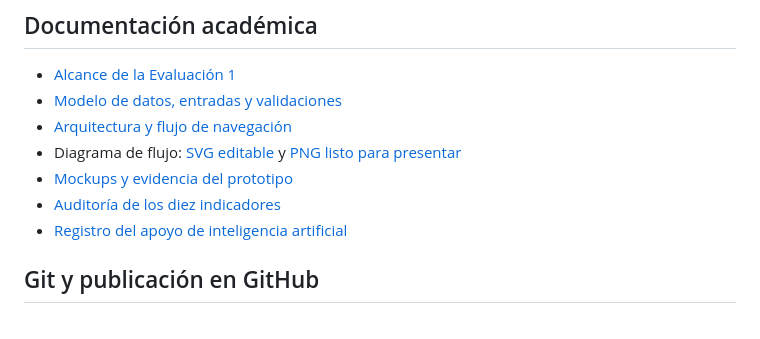
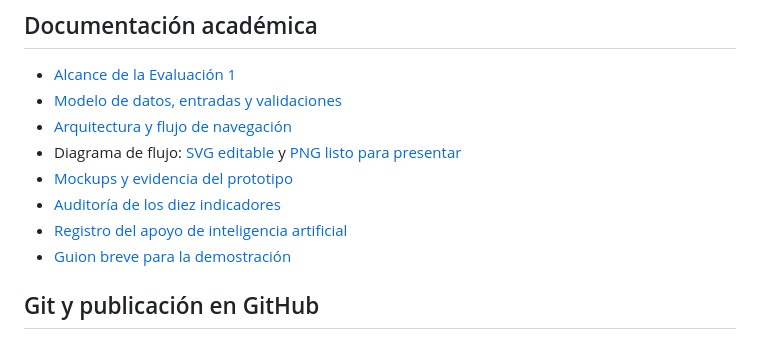
Before and after one commit to YkzPam/SoundShopCL, a Markdown page: README.md, the part around the change. GitHub-like rendering.

Commit message:
Prepara guion de demostracion academica

```diff
--- a/README.md
+++ b/README.md
@@ -123,6 +123,7 @@ SoundShopCL/
 - [Mockups y evidencia del prototipo](docs/mockups-prototipo.md)
 - [Auditoría de los diez indicadores](docs/auditoria-rubrica.md)
 - [Registro del apoyo de inteligencia artificial](docs/uso-inteligencia-artificial.md)
+- [Guion breve para la demostración](docs/guion-demostracion.md)
 
 ## Git y publicación en GitHub
 
```
Also changed, not shown: docs/guion-demostracion.md (added, +42 -0 lines).
